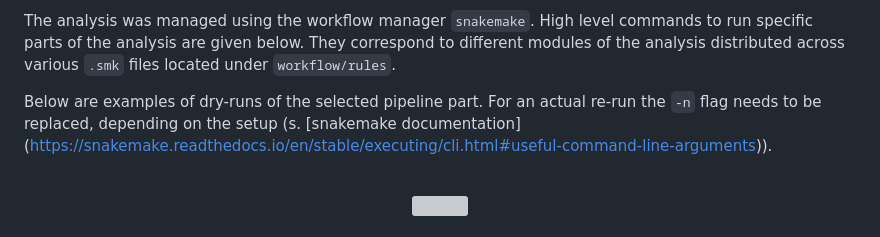
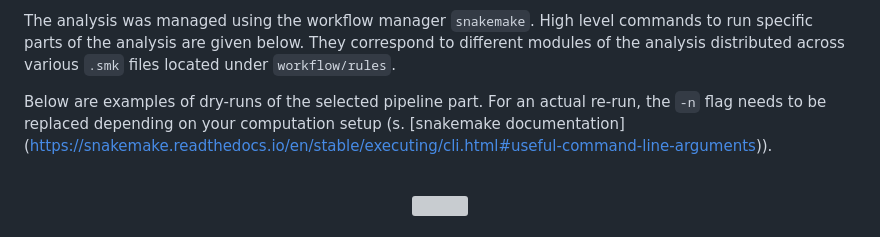
Before and after one commit to k-hench/arcgaz_genome, a Markdown page: README.md, the part around the change. Drawn GitHub-style; grey boxes are pictures that could not be loaded.

Commit message:
wording details

```diff
--- a/README.md
+++ b/README.md
@@ -35,9 +35,8 @@ The analysis was managed using the workflow manager `snakemake`.
 High level commands to run specific parts of the analysis are given below.
 They correspond to different modules of the analysis distributed across various `.smk` files located under `workflow/rules`.
 
-
 Below are examples of dry-runs of the selected pipeline part.
-For an actual re-run the `-n` flag needs to be replaced, depending on the setup (s. [snakemake documentation]
+For an actual re-run, the `-n` flag needs to be replaced depending on your computation setup (s. [snakemake documentation]
 (https://snakemake.readthedocs.io/en/stable/executing/cli.html#useful-command-line-arguments)).
 
 <br>
```
